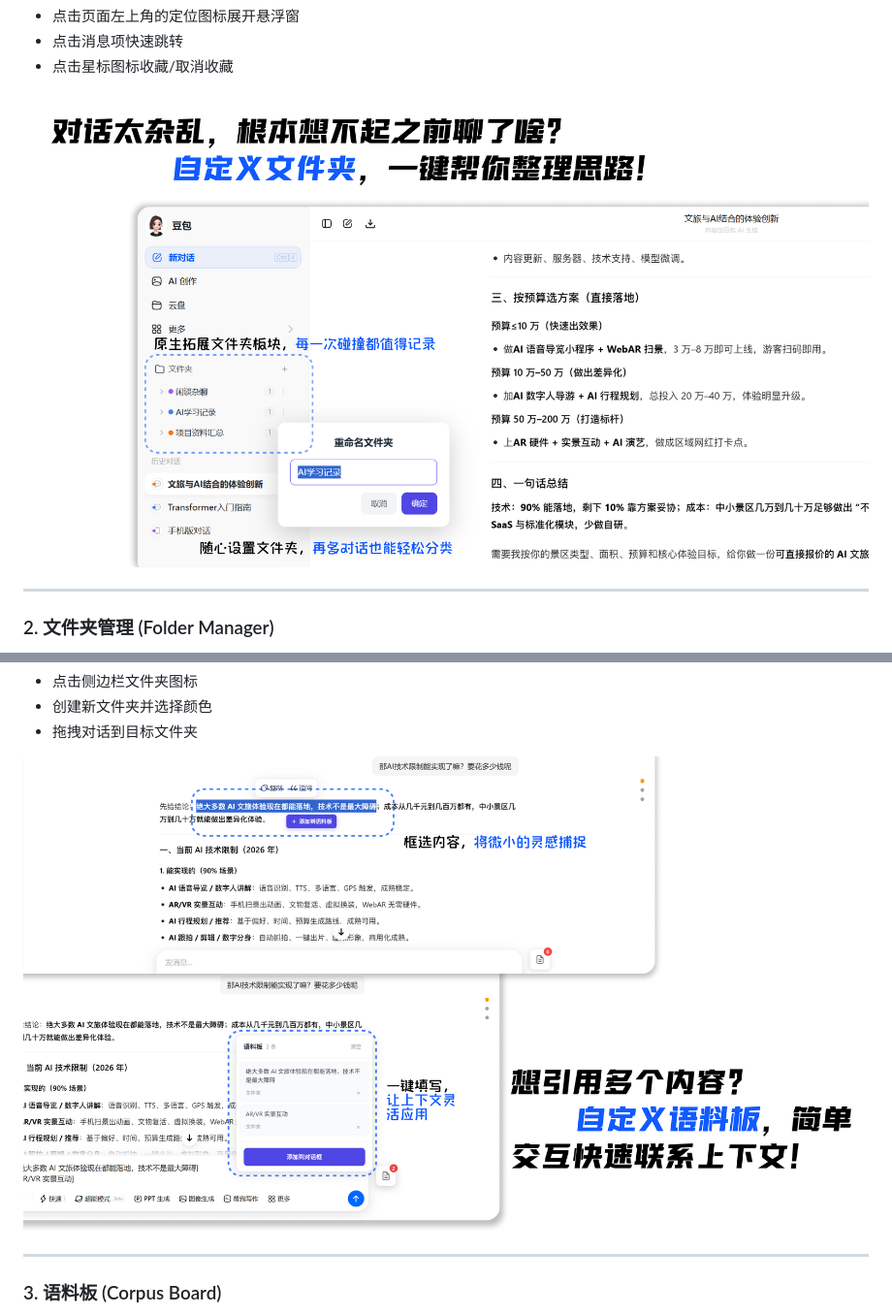
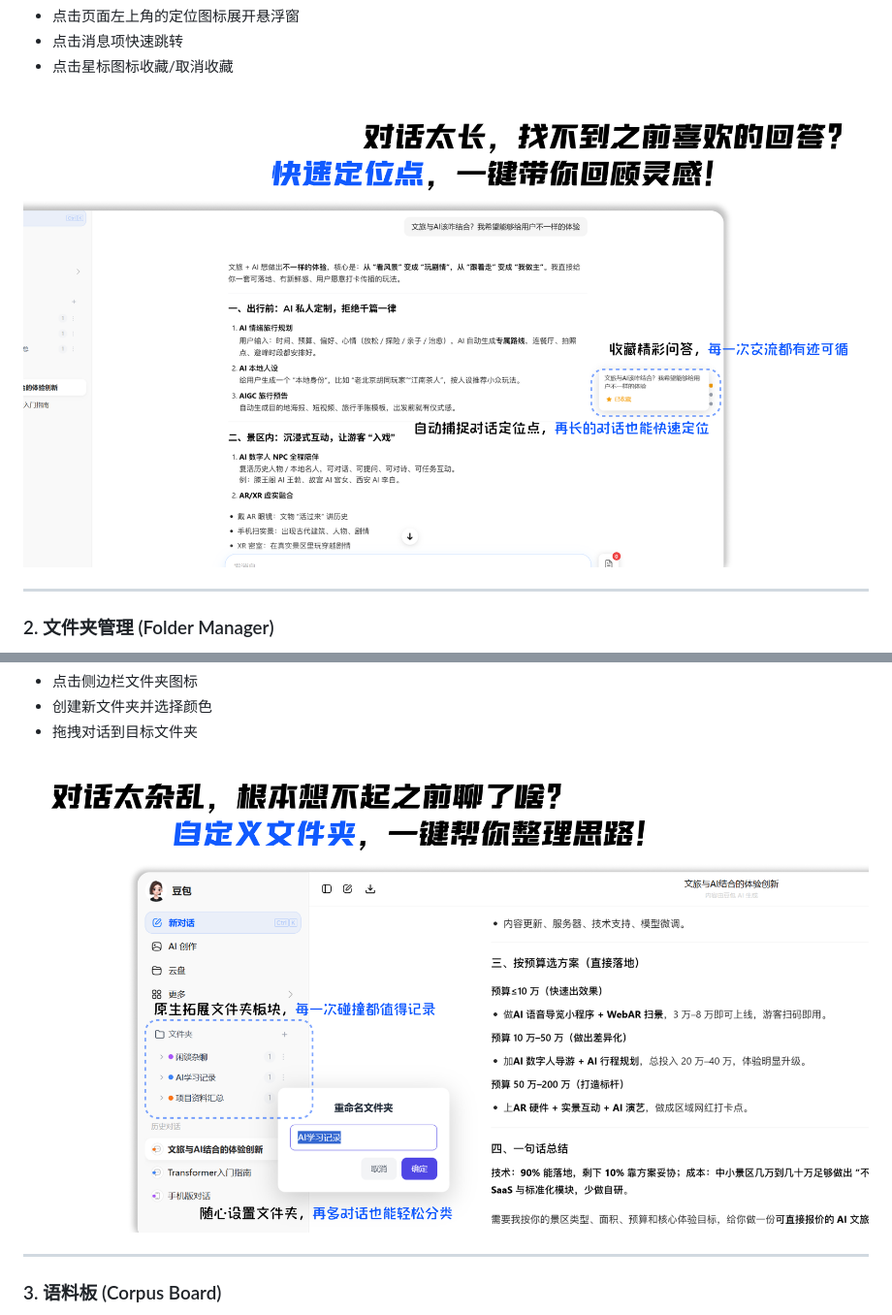
Before and after one commit to Rex16200513/Better_Doubao, a Markdown page: README.md, 2 parts joined by grey strips. Shown at 97% size. Rendered like a GitHub page.

```diff
--- a/README.md
+++ b/README.md
@@ -21,7 +21,7 @@ A powerful browser extension to enhance your Doubao chat experience
 - 点击消息项快速跳转
 - 点击星标图标收藏/取消收藏
 
-![快速定位](docs/images/1.png)
+![快速定位](docs/images/3.png)
 
 ---
 
@@ -40,7 +40,7 @@ A powerful browser extension to enhance your Doubao chat experience
 - 创建新文件夹并选择颜色
 - 拖拽对话到目标文件夹
 
-![文件夹管理](docs/images/2.png)
+![文件夹管理](docs/images/1.png)
 
 ---
 
```
Also changed, not shown: other parts of README.md (+1 -1 lines).
